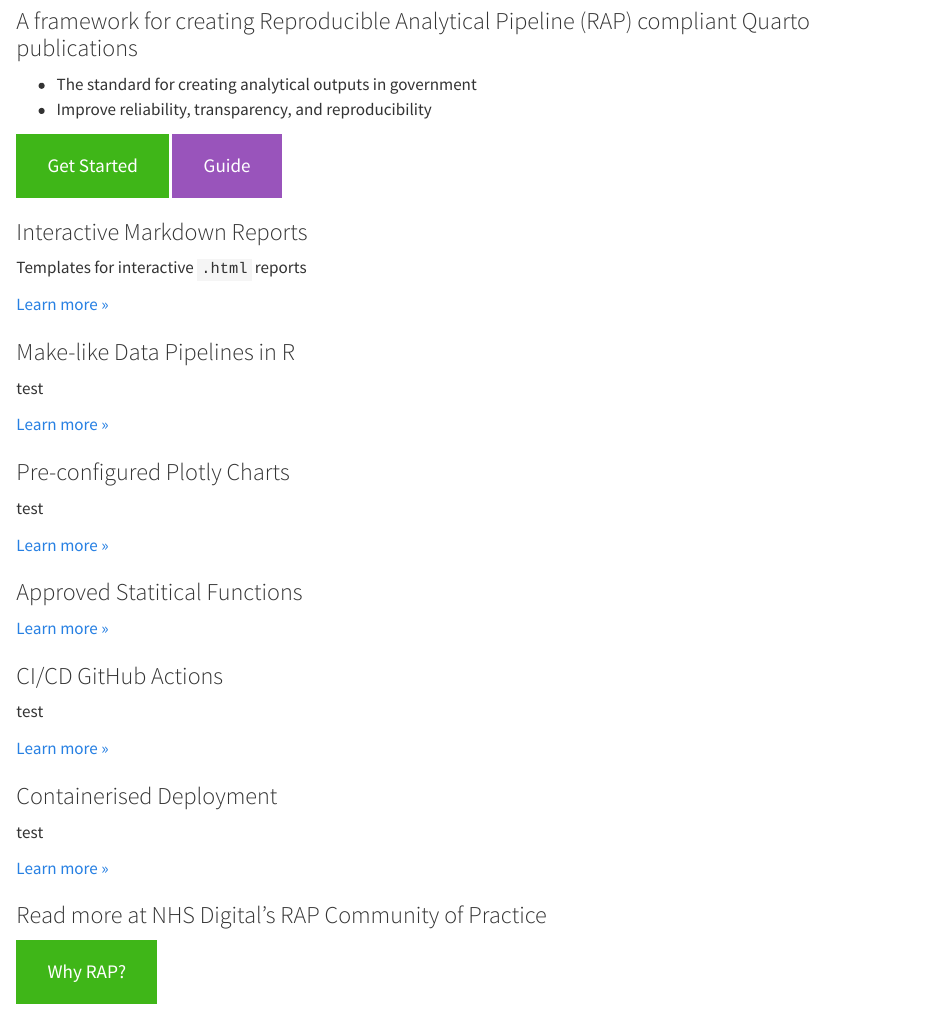
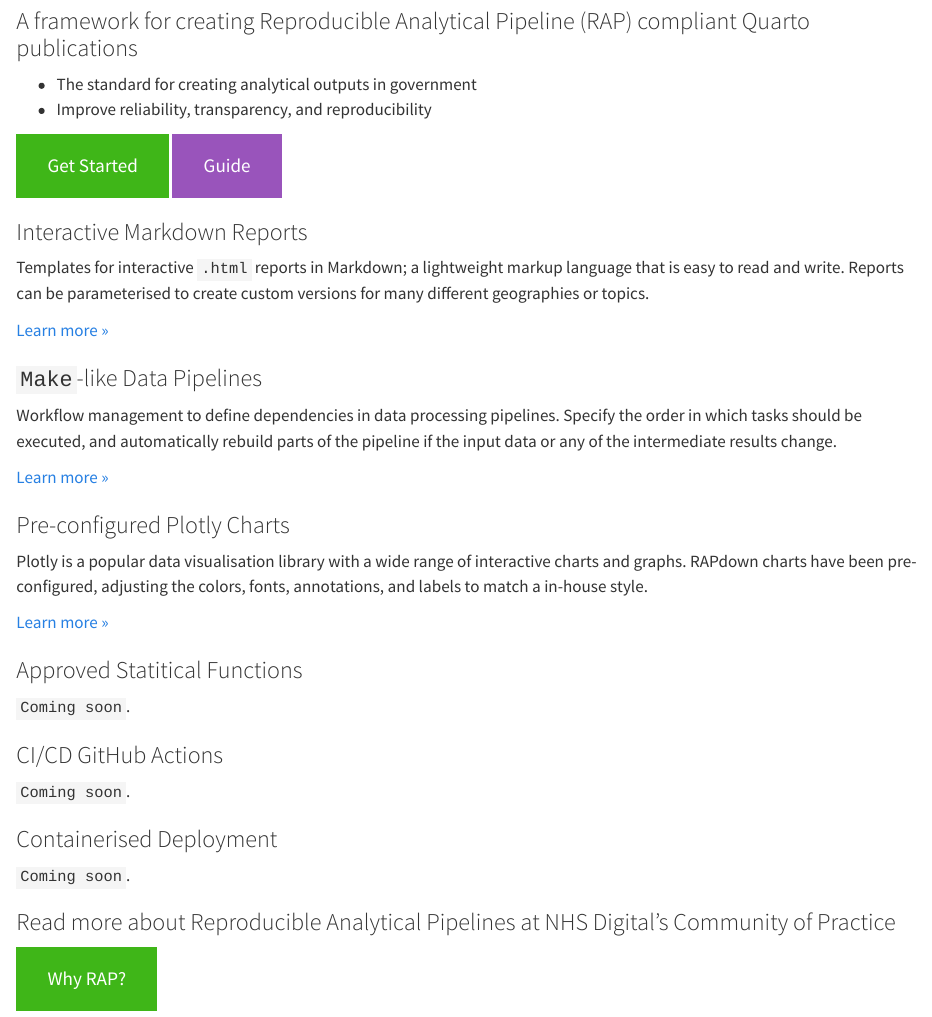
Before and after one commit to craig-shenton/RAPdown, a Quarto document (docs/index.qmd): the page in a window 1100 px wide, from 70 px down. Rendered offline with R 4.5, knitr and Pandoc in place of Quarto, with nearby package versions.

Commit message:
Update index.qmd

```diff
--- a/docs/index.qmd
+++ b/docs/index.qmd
@@ -41,7 +41,7 @@
 
 ::: {.feature}
 ### Interactive Markdown Reports
-Templates for interactive `.html` reports
+Templates for interactive `.html` reports in Markdown; a lightweight markup language that is easy to read and write. Reports can be parameterised to create custom versions for many different geographies or topics.
 
 ::: {.learn-more}
 [Learn more »](docs/computations/python.qmd)
@@ -49,8 +49,8 @@
 :::
 
 ::: {.feature}
-### Make-like Data Pipelines in R
-test
+### `Make`-like Data Pipelines
+Workflow management to define dependencies in data processing pipelines. Specify the order in which tasks should be executed, and automatically rebuild parts of the pipeline if the input data or any of the intermediate results change.
 
 ::: {.learn-more}
 [Learn more »](docs/output-formats/all-formats.qmd)
@@ -59,7 +59,7 @@
 
 ::: {.feature}
 ### Pre-configured Plotly Charts
-test
+Plotly is a popular data visualisation library with a wide range of interactive charts and graphs. RAPdown charts have been pre-configured, adjusting the colors, fonts, annotations, and labels to match a in-house style.
 
 ::: {.learn-more}
 [Learn more »](docs/authoring/markdown-basics.qmd)
@@ -68,29 +68,20 @@
 
 ::: {.feature}
 ### Approved Statitical Functions
+`Coming soon`.
 
-
-::: {.learn-more}
-[Learn more »](docs/tools/jupyter-lab.qmd)
-:::
 :::
 
 ::: {.feature}
 ### CI/CD GitHub Actions
-test
+`Coming soon`.
 
-::: {.learn-more}
-[Learn more »](docs/interactive/)
-:::
 :::
 
 ::: {.feature}
 ### Containerised Deployment
-test
+`Coming soon`.
 
-::: {.learn-more}
-[Learn more »](docs/websites/)
-:::
 :::
 
 :::
@@ -100,7 +91,7 @@
 ::: {.get-started .alt-background}
 ::: {.content-block}
 
-### Read more at NHS Digital's RAP Community of Practice
+### Read more about Reproducible Analytical Pipelines at NHS Digital's Community of Practice
 
 [Why RAP?](https://nhsdigital.github.io/rap-community-of-practice/introduction_to_RAP/why_RAP_is_important/){.btn-action-primary  .btn-action .btn .btn-success .btn-lg role="button"}
 
```
